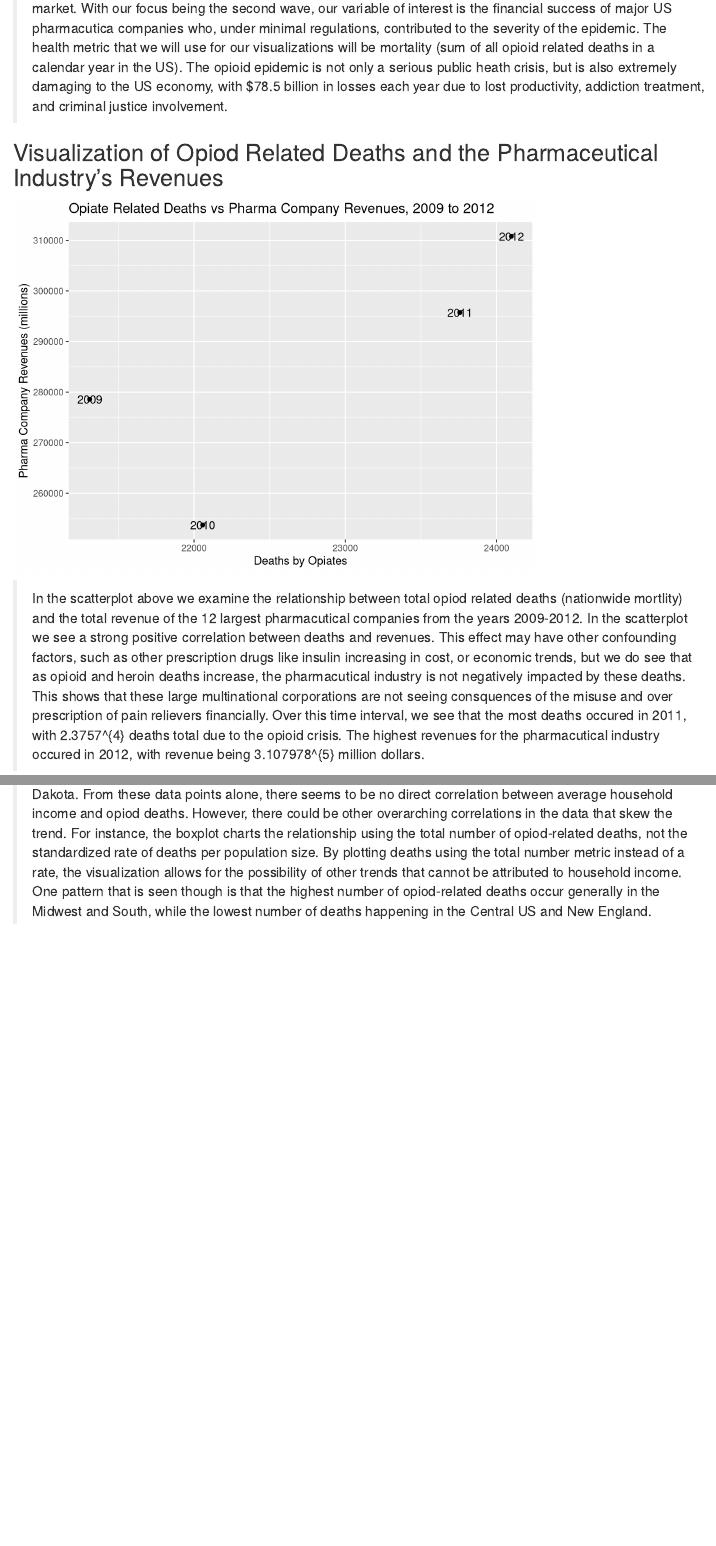
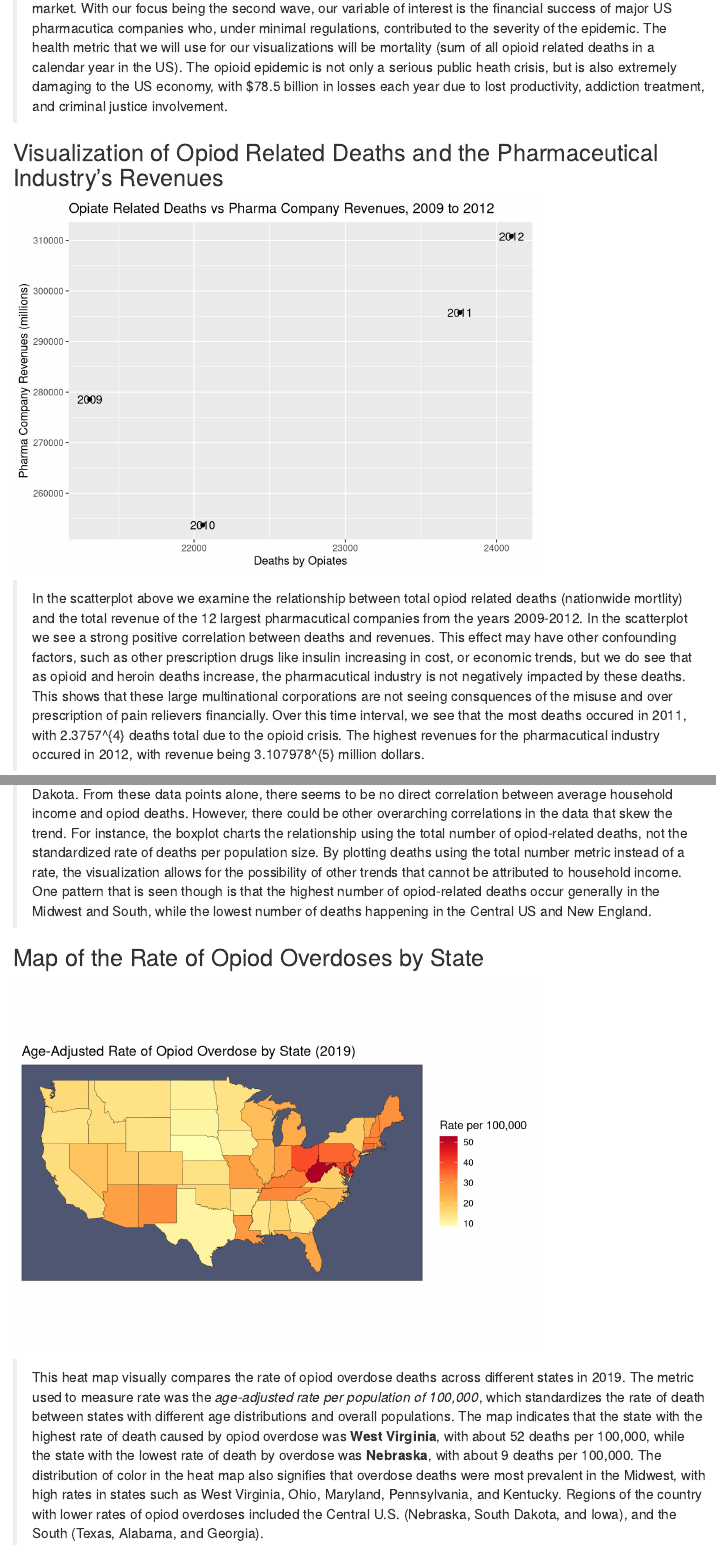
Before and after one commit to k4vya/info478-team2, an R Markdown document (index.Rmd): the page in a window 1100 px wide, from 360 px down, and a second part further down, joined at a grey line. Rendered offline with R 4.5, knitr and Pandoc, with nearby package versions; code that draws random numbers runs with fixed seeds of ours.

Commit message:
Tania's visualization and create gitignore file

````diff
--- a/index.Rmd
+++ b/index.Rmd
@@ -9,6 +9,7 @@ output: html_document
 knitr::opts_chunk$set(echo = TRUE)
 source("pharma.R")
 source("income.R")
+source("overdoses.R")
 ```
 
 >  For our population health informatics project, our group will be focusing on the second wave of the United States opioid epidemic (starting around 2010). The first wave of the opiod crisis began in the mid-1990's when the pharmacutical drug OxyContin was developed and mass produced by Purdue Pharma, and the second wave began roughly in 2010 and lasted for a few years. The mortality of the second wave is intensified due to the growing heroin market which attracted populations who were already addicted to perscription opioids in addition to those who developed a prescription drug addiction. Most recently, starting in 2018, the United States has begun to see a third wave with deaths surging from synthetic opioids like fentanyl entering the illegal drug market. With our focus being the second wave, our variable of interest is the financial success of major US pharmacutica companies who, under minimal regulations, contributed to the severity of the epidemic. The health metric that we will use for our visualizations will be mortality (sum of all opioid related deaths in a calendar year in the US). The opioid epidemic is not only a serious public heath crisis, but is also extremely damaging to the US economy, with $78.5 billion in losses each year due to lost productivity, addiction treatment, and criminal justice involvement.
@@ -28,3 +29,11 @@ income_vs_deaths_2017_plot
 ```
 
 > From the boxplot given above, the trend between total number of opiod related-deaths and average household income can be explored across different states in 2017. The states with the highest average household incomes are Maryland, Washington, and New Hampshire, and the states with the highest number opiod deaths are Pennsylvania, Ohio, and Florida. Those with the lowest average household incomes are Mississippi, Louisiana, and West Virginia, and those with the lowest number of opiod deaths are North Dakota, Wyoming, and South Dakota. From these data points alone, there seems to be no direct correlation between average household income and opiod deaths. However, there could be other overarching correlations in the data that skew the trend. For instance, the boxplot charts the relationship using the total number of opiod-related deaths, not the standardized rate of deaths per population size. By plotting deaths using the total number metric instead of a rate, the visualization allows for the possibility of other trends that cannot be attributed to household income. One pattern that is seen though is that the highest number of opiod-related deaths occur generally in the Midwest and South, while the lowest number of deaths happening in the Central US and New England.
+
+## Map of the Rate of Opiod Overdoses by State
+
+``` {r overdoses, warning=FALSE, echo=FALSE}
+od_rate_2019_map
+```
+
+> This heat map visually compares the rate of opiod overdose deaths across different states in 2019. The metric used to measure rate was the *age-adjusted rate per population of 100,000*, which standardizes the rate of death between states with different age distributions and overall populations. The map indicates that the state with the highest rate of death caused by opiod overdose was **West Virginia**, with about 52 deaths per 100,000, while the state with the lowest rate of death by overdose was **Nebraska**, with about 9 deaths per 100,000. The distribution of color in the heat map also signifies that overdose deaths were most prevalent in the Midwest, with high rates in states such as West Virginia, Ohio, Maryland, Pennsylvania, and Kentucky. Regions of the country with lower rates of opiod overdoses included the Central U.S. (Nebraska, South Dakota, and Iowa), and the South (Texas, Alabama, and Georgia).
--- /dev/null
+++ b/overdoses.R
@@ -0,0 +1,77 @@
+###############################################################################
+###    State Overdose Rates    ################################################
+###############################################################################
+
+# Code to make a map of opiod overdose death rates (per 100,000) across states
+
+# Load packages
+library("tidyverse")
+library("maps")
+library("leaflet")
+library("mapproj")
+
+# Load raw data
+overdose_df_raw <- data.frame(read.csv("data/drug_overdose_deaths.csv"))
+
+# Clean up data, renaming column names
+# (USE THIS BASE DATA for future!)
+overdose_df <- overdose_df_raw %>%
+  dplyr::rename(c(state = State,
+           abbrev = State.Abbreviation,
+           aa_rate_2019 = X2019.Age.adjusted.Rate..per.100.000.population.,
+           num_deaths_2019 = X2019.Number.of.Deaths,
+           aa_rate_2018 = X2018.Age.adjusted.Rate..per.100.000.population.,
+           num_deaths_2018 = X2018.Number.of.Deaths,
+           aa_rate_2017 = X2017.Age.adjusted.Rate..per.100.000.population.,
+           num_deaths_2017 = X2017.Number.of.Deaths,
+           aa_rate_2016 = X2016.Age.adjusted.Rate..per.100.000.population.,
+           num_deaths_2016 = X2016.Number.of.Deaths,
+           aa_rate_2015 = X2015.Age.adjusted.Rate..per.100.000.population.,
+           num_deaths_2015 = X2015.Number.of.Deaths,
+           aa_rate_2014 = X2014.Age.adjusted.Rate..per.100.000.population.,
+           num_deaths_2014 = X2014.Number.of.Deaths,
+           aa_rate_2013 = X2013.Age.adjusted.Rate..per.100.000.population.,
+           num_deaths_2013 = X2013.Number.of.Deaths,
+           poverty_rate_2019 = X2019.Poverty.rate..percent.of.persons.in.poverty.,
+           GDP_percap_2021 = GDP.per.capita.2021,
+           perc_urban_pop_2010 = Urban.population.as.a.percentage.of.the.total.population.in.2010,
+           pop_density = Population.density.per.km,
+           population = Population,
+           area_kmsq = Land.Area))
+
+
+# Reformat state names in overdose_df to be all lowercase, for future merging
+# with state shapefile
+overdose_df$state = tolower(overdose_df$state)
+
+# Load US state shapefile data
+# Rename "region" column name to "state" for future merging with overdose_df
+state_shape <- map_data("state") %>%
+  dplyr::rename(state = region)
+
+# Join overdose_df with US state shapefile
+state_od_df <- left_join(state_shape, overdose_df, by="state")
+
+
+# Develop a minimalist theme to apply to maps (set of formatting commands)
+blank_theme <- theme_bw() +
+  theme(axis.line = element_blank(),
+        axis.text = element_blank(),
+        axis.ticks = element_blank(),
+        axis.title = element_blank(),
+        panel.grid.major = element_blank(),
+        panel.grid.minor = element_blank())
+
+# Make a map of opioid overdose rates (age-adjusted in 2019) for each state
+od_rate_2019_map <- ggplot(state_od_df) +
+  geom_polygon(mapping = aes(x = long, y = lat, group = group, fill = aa_rate_2019),
+               color = "black",
+               size = 0.1) +
+  coord_map() +
+  # scale_fill_continuous(low = "#132B43", high = "Red") +
+  scale_fill_distiller(palette = "YlOrRd", direction = 1) +
+  labs(fill = "Rate per 100,000",
+       title = "Age-Adjusted Rate of Opiod Overdose by State (2019)") +
+  blank_theme +
+  # theme(panel.background = element_rect(fill = "#DCDCDC", color = "#DCDCDC"))
+  theme(panel.background = element_rect(fill = "#505772"))
````
Also changed, not shown: index.html, 1 other file.
